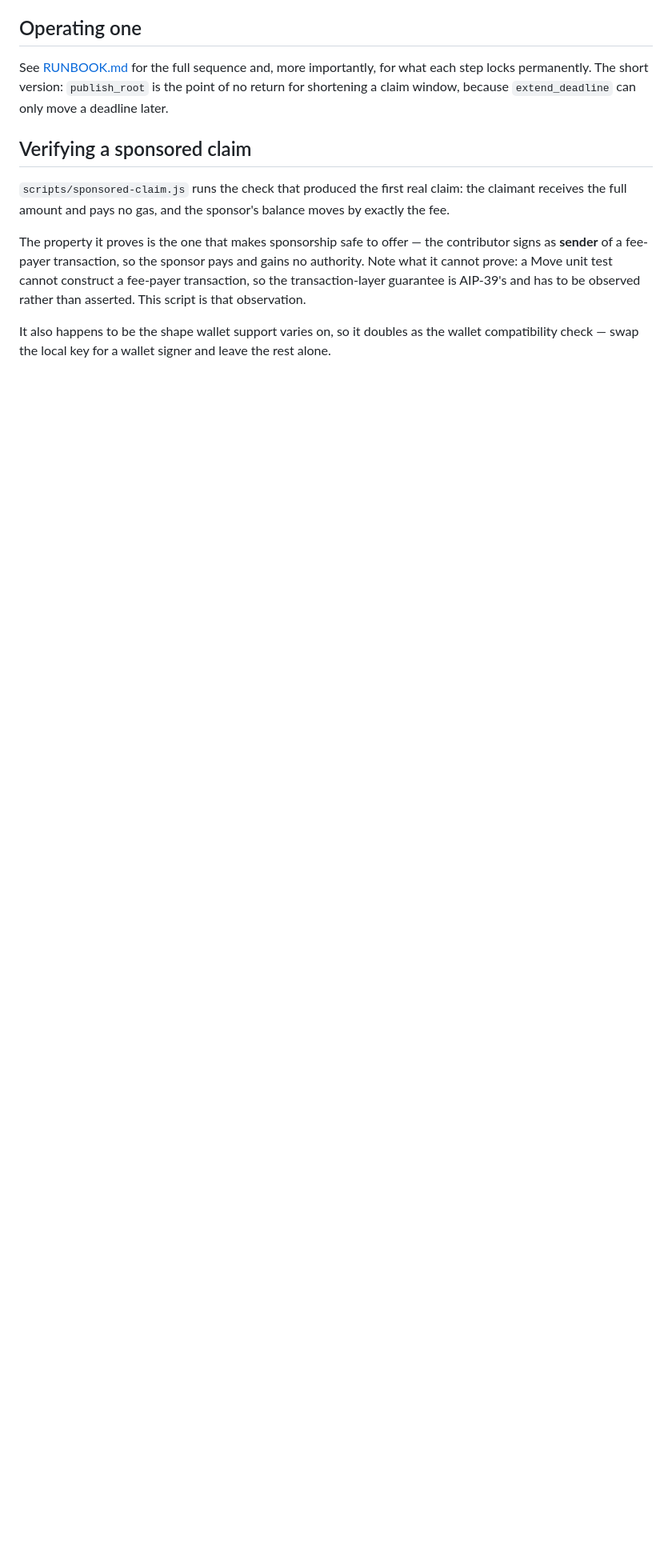
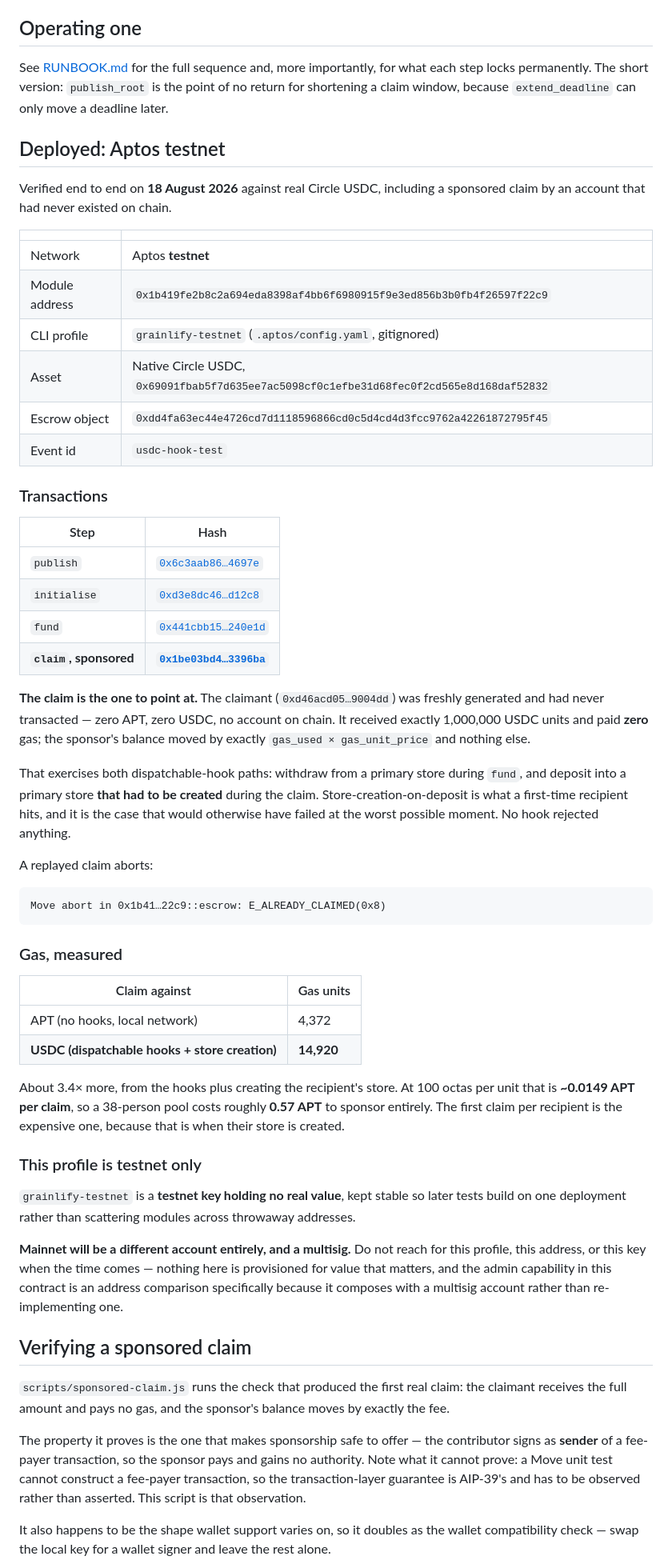
Before and after one commit to Grainlify/Aptos-Contracts, a Markdown page: README.md, the part around the change. Shown at 80% size. GitHub-like rendering; blank space fills up the shorter version.

Commit message:
Record the testnet deployment and the first sponsored USDC claim
18 August 2026, Aptos testnet, real Circle USDC. Module, escrow, event id and all
four transaction hashes, so the claim is findable without rerunning anything.

The claim is the artefact worth pointing at. The claimant was freshly generated
and had never transacted - zero APT, zero USDC, no account on chain. It received
exactly 1,000,000 USDC units and paid zero gas, while the sponsor's balance moved
by exactly gas_used x gas_unit_price.

That exercises both dispatchable-hook paths: withdraw from a primary store during
fund, and deposit into a store that had to be CREATED during the claim.
Store-creation-on-deposit is what a first-time recipient hits and is the case that
would otherwise have failed at the worst moment. No hook rejected anything.

Gas measured rather than assumed: 14,920 units against USDC versus 4,372 against
hookless APT, about 3.4x, from the hooks plus store creation. ~0.0149 APT per
claim, so sponsoring a 38-person pool costs roughly 0.57 APT. Cost is not a
constraint on this design. The first claim per recipient is the expensive one.

States plainly that grainlify-testnet is testnet-only and that mainnet will be a
different account and a multisig, so nobody reaches for this profile later.

````diff
--- a/README.md
+++ b/README.md
@@ -252,6 +252,71 @@ each step locks permanently. The short version: `publish_root` is the point of n
 return for shortening a claim window, because `extend_deadline` can only move a
 deadline later.
 
+## Deployed: Aptos testnet
+
+Verified end to end on **18 August 2026** against real Circle USDC, including a
+sponsored claim by an account that had never existed on chain.
+
+| | |
+|---|---|
+| Network | Aptos **testnet** |
+| Module address | `0x1b419fe2b8c2a694eda8398af4bb6f6980915f9e3ed856b3b0fb4f26597f22c9` |
+| CLI profile | `grainlify-testnet` (`.aptos/config.yaml`, gitignored) |
+| Asset | Native Circle USDC, `0x69091fbab5f7d635ee7ac5098cf0c1efbe31d68fec0f2cd565e8d168daf52832` |
+| Escrow object | `0xdd4fa63ec44e4726cd7d1118596866cd0c5d4cd4d3fcc9762a42261872795f45` |
+| Event id | `usdc-hook-test` |
+
+### Transactions
+
+| Step | Hash |
+|---|---|
+| `publish` | [`0x6c3aab86…4697e`](https://explorer.aptoslabs.com/txn/0x6c3aab864ec47779663b0bc93f2a23cab251e75af25a60bd5151de2a1154697e?network=testnet) |
+| `initialise` | [`0xd3e8dc46…d12c8`](https://explorer.aptoslabs.com/txn/0xd3e8dc468e8cd4d9675e0f997493642953c42fbebd9f16f41d24e6d8440d12c8?network=testnet) |
+| `fund` | [`0x441cbb15…240e1d`](https://explorer.aptoslabs.com/txn/0x441cbb153c284f8a595d942207c8a87121ee5c39d76114fcb24ef97e02240e1d?network=testnet) |
+| **`claim`, sponsored** | [**`0x1be03bd4…3396ba`**](https://explorer.aptoslabs.com/txn/0x1be03bd403c039f464f84b50c9a99f2b9a242d7fcdcbb1e693239cad493396ba?network=testnet) |
+
+**The claim is the one to point at.** The claimant
+(`0xd46acd05…9004dd`) was freshly generated and had never transacted — zero APT,
+zero USDC, no account on chain. It received exactly 1,000,000 USDC units and paid
+**zero** gas; the sponsor's balance moved by exactly `gas_used × gas_unit_price`
+and nothing else.
+
+That exercises both dispatchable-hook paths: withdraw from a primary store during
+`fund`, and deposit into a primary store **that had to be created** during the
+claim. Store-creation-on-deposit is what a first-time recipient hits, and it is
+the case that would otherwise have failed at the worst possible moment. No hook
+rejected anything.
+
+A replayed claim aborts:
+
+```
+Move abort in 0x1b41…22c9::escrow: E_ALREADY_CLAIMED(0x8)
+```
+
+### Gas, measured
+
+| Claim against | Gas units |
+|---|---|
+| APT (no hooks, local network) | 4,372 |
+| **USDC (dispatchable hooks + store creation)** | **14,920** |
+
+About 3.4× more, from the hooks plus creating the recipient's store. At 100 octas
+per unit that is **~0.0149 APT per claim**, so a 38-person pool costs roughly
+**0.57 APT** to sponsor entirely. The first claim per recipient is the expensive
+one, because that is when their store is created.
+
+### This profile is testnet only
+
+`grainlify-testnet` is a **testnet key holding no real value**, kept stable so
+later tests build on one deployment rather than scattering modules across
+throwaway addresses.
+
+**Mainnet will be a different account entirely, and a multisig.** Do not reach for
+this profile, this address, or this key when the time comes — nothing here is
+provisioned for value that matters, and the admin capability in this contract is
+an address comparison specifically because it composes with a multisig account
+rather than re-implementing one.
+
 ## Verifying a sponsored claim
 
 `scripts/sponsored-claim.js` runs the check that produced the first real claim:
````
